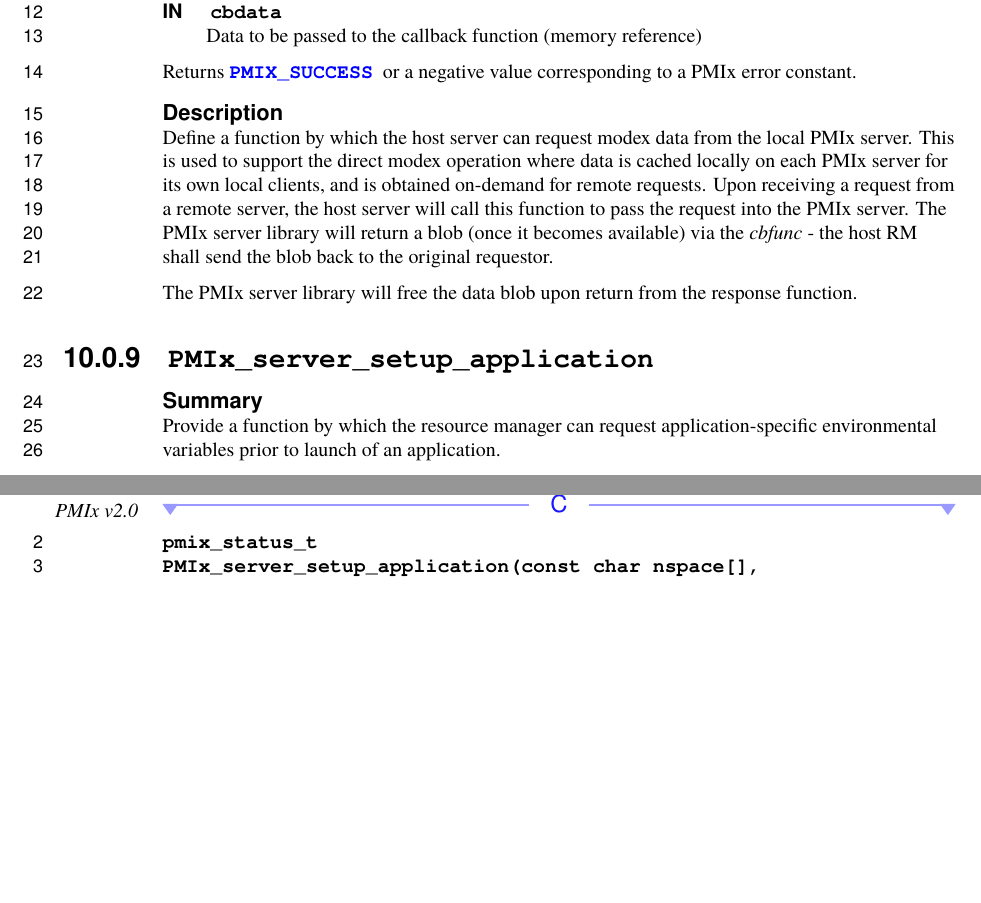
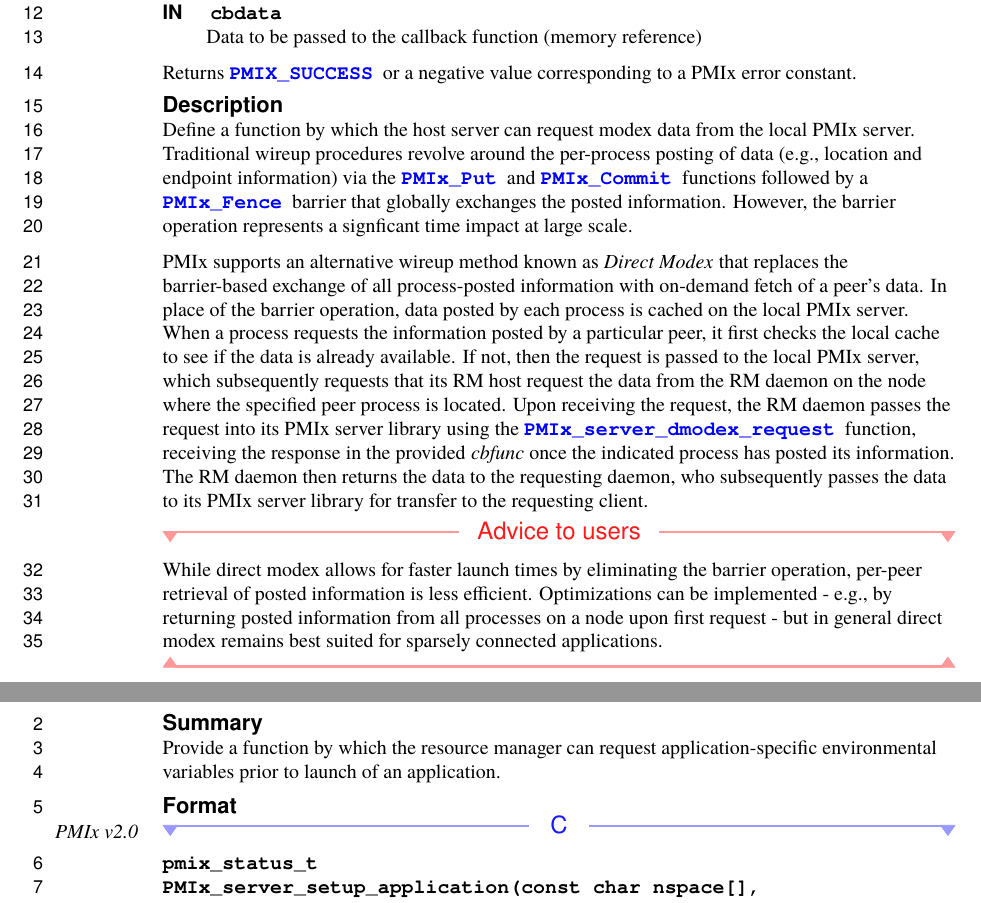
Before and after one commit to pmix/pmix-standard, a LaTeX thesis (pmix-standard.tex, which reads Chap_API_Server.tex): two parts of pages 140 and 141 of 200, joined at a grey line, cut so that both start at the same text, the shorter picture padded with empty space. Compiled offline with pdfLaTeX.

Commit message:
Improve explanation of direct modex
Signed-off-by: Ralph Castain <rhc@open-mpi.org>

```diff
--- a/Chap_API_Server.tex
+++ b/Chap_API_Server.tex
@@ -324,13 +324,13 @@ Returns \refconst{PMIX_SUCCESS} or a negative value corresponding to a PMIx erro
 %%%%
 \descr
 
-Define a function by which the host server can request modex data from the local \ac{PMIx} server.
-This is used to support the direct modex operation where data is cached locally on each \ac{PMIx} server for its own local clients, and is obtained on-demand for remote requests.
-Upon receiving a request from a remote server, the host server will call this function to pass the request into the \ac{PMIx} server.
-The \ac{PMIx} server library will return a blob (once it becomes available) via the \refarg{cbfunc} - the host \ac{RM} shall send the blob back to the original requestor.
-
-The \ac{PMIx} server library will free the data blob upon return from the response function.
-
+Define a function by which the host server can request modex data from the local \ac{PMIx} server. Traditional wireup procedures revolve around the per-process posting of data (e.g., location and endpoint information) via the \refapi{PMIx_Put} and \refapi{PMIx_Commit} functions followed by a \refapi{PMIx_Fence} barrier that globally exchanges the posted information. However, the barrier operation represents a signficant time impact at large scale.
+
+\ac{PMIx} supports an alternative wireup method known as \textit{Direct Modex} that replaces the barrier-based exchange of all process-posted information with on-demand fetch of a peer's data. In place of the barrier operation, data posted by each process is cached on the local \ac{PMIx} server. When a process requests the information posted by a particular peer, it first checks the local cache to see if the data is already available. If not, then the request is passed to the local \ac{PMIx} server, which subsequently requests that its \ac{RM} host request the data from the \ac{RM} daemon on the node where the specified peer process is located. Upon receiving the request, the \ac{RM} daemon passes the request into its \ac{PMIx} server library using the \refapi{PMIx_server_dmodex_request} function, receiving the response in the provided \refarg{cbfunc} once the indicated process has posted its information. The \ac{RM} daemon then returns the data to the requesting daemon, who subsequently passes the data to its \ac{PMIx} server library for transfer to the requesting client.
+
+\adviceuserstart
+While direct modex allows for faster launch times by eliminating the barrier operation, per-peer retrieval of posted information is less efficient. Optimizations can be implemented - e.g., by returning posted information from all processes on a node upon first request - but in general direct modex remains best suited for sparsely connected applications.
+\adviceuserend
 
 %%%%%%%%%%%
 \subsection{\code{PMIx_server_setup_application}}
```
